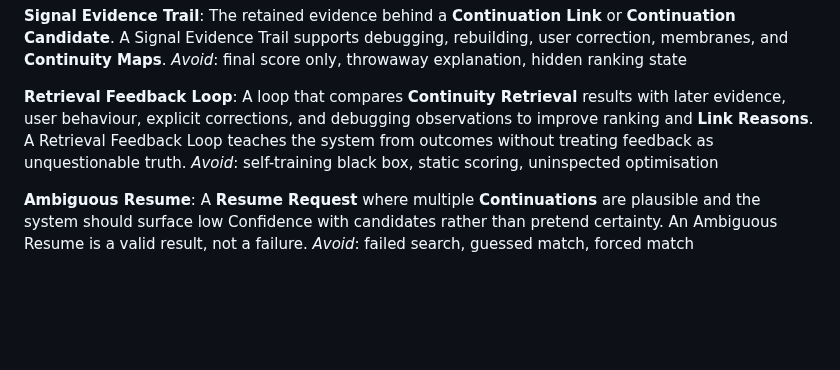
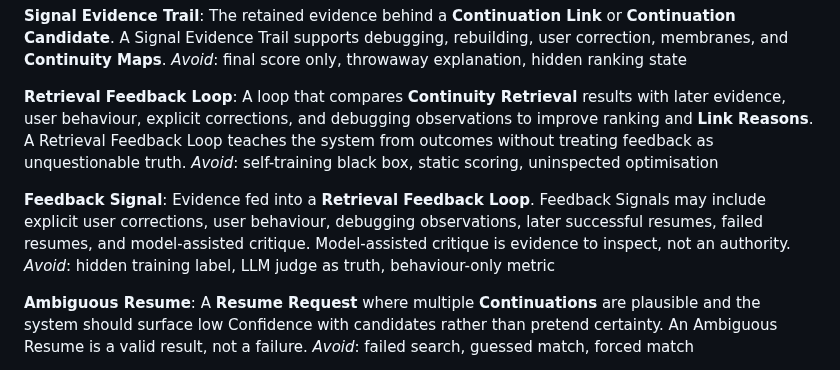
Before and after one commit to peter-wilkins/continuum-core, a Markdown page: CONTEXT.md, the part around the change. Rendered like a GitHub page; blank space fills up the shorter version.

Commit message:
Define feedback signals

```diff
--- a/CONTEXT.md
+++ b/CONTEXT.md
@@ -104,6 +104,10 @@ _Avoid_: final score only, throwaway explanation, hidden ranking state
 A loop that compares **Continuity Retrieval** results with later evidence, user behaviour, explicit corrections, and debugging observations to improve ranking and **Link Reasons**. A Retrieval Feedback Loop teaches the system from outcomes without treating feedback as unquestionable truth.
 _Avoid_: self-training black box, static scoring, uninspected optimisation
 
+**Feedback Signal**:
+Evidence fed into a **Retrieval Feedback Loop**. Feedback Signals may include explicit user corrections, user behaviour, debugging observations, later successful resumes, failed resumes, and model-assisted critique. Model-assisted critique is evidence to inspect, not an authority.
+_Avoid_: hidden training label, LLM judge as truth, behaviour-only metric
+
 **Ambiguous Resume**:
 A **Resume Request** where multiple **Continuations** are plausible and the system should surface low Confidence with candidates rather than pretend certainty. An Ambiguous Resume is a valid result, not a failure.
 _Avoid_: failed search, guessed match, forced match
```
